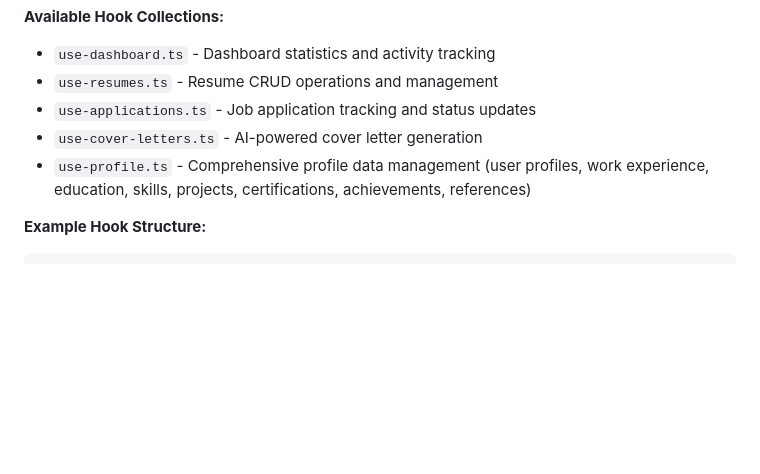
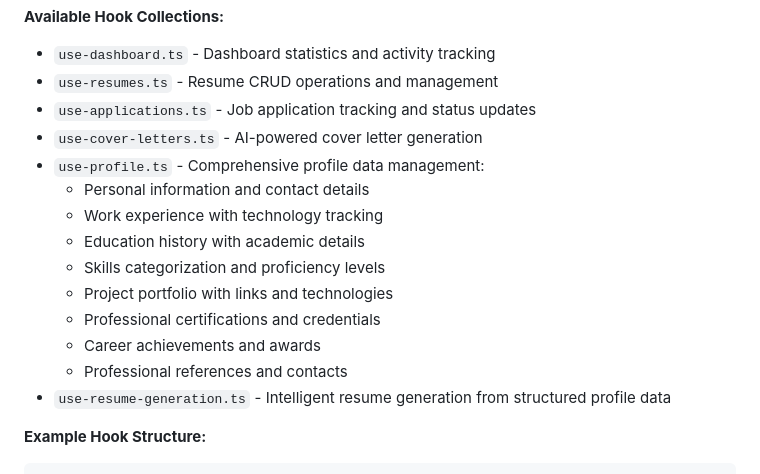
Before and after one commit to ffeew/job-application-assistant, a Markdown page: README.md, the part around the change printed below. Rendered like a GitHub page; blank space fills up the shorter version.

```diff
--- a/README.md
+++ b/README.md
@@ -236,7 +258,16 @@ This application follows a clean architecture with separation between frontend a
 - `use-resumes.ts` - Resume CRUD operations and management
 - `use-applications.ts` - Job application tracking and status updates
 - `use-cover-letters.ts` - AI-powered cover letter generation
-- `use-profile.ts` - Comprehensive profile data management (user profiles, work experience, education, skills, projects, certifications, achievements, references)
+- `use-profile.ts` - Comprehensive profile data management:
+  - Personal information and contact details
+  - Work experience with technology tracking
+  - Education history with academic details
+  - Skills categorization and proficiency levels
+  - Project portfolio with links and technologies
+  - Professional certifications and credentials
+  - Career achievements and awards
+  - Professional references and contacts
+- `use-resume-generation.ts` - Intelligent resume generation from structured profile data
 
 **Example Hook Structure:**
 
```
Also changed, not shown: other parts of README.md (+85 -23 lines).
